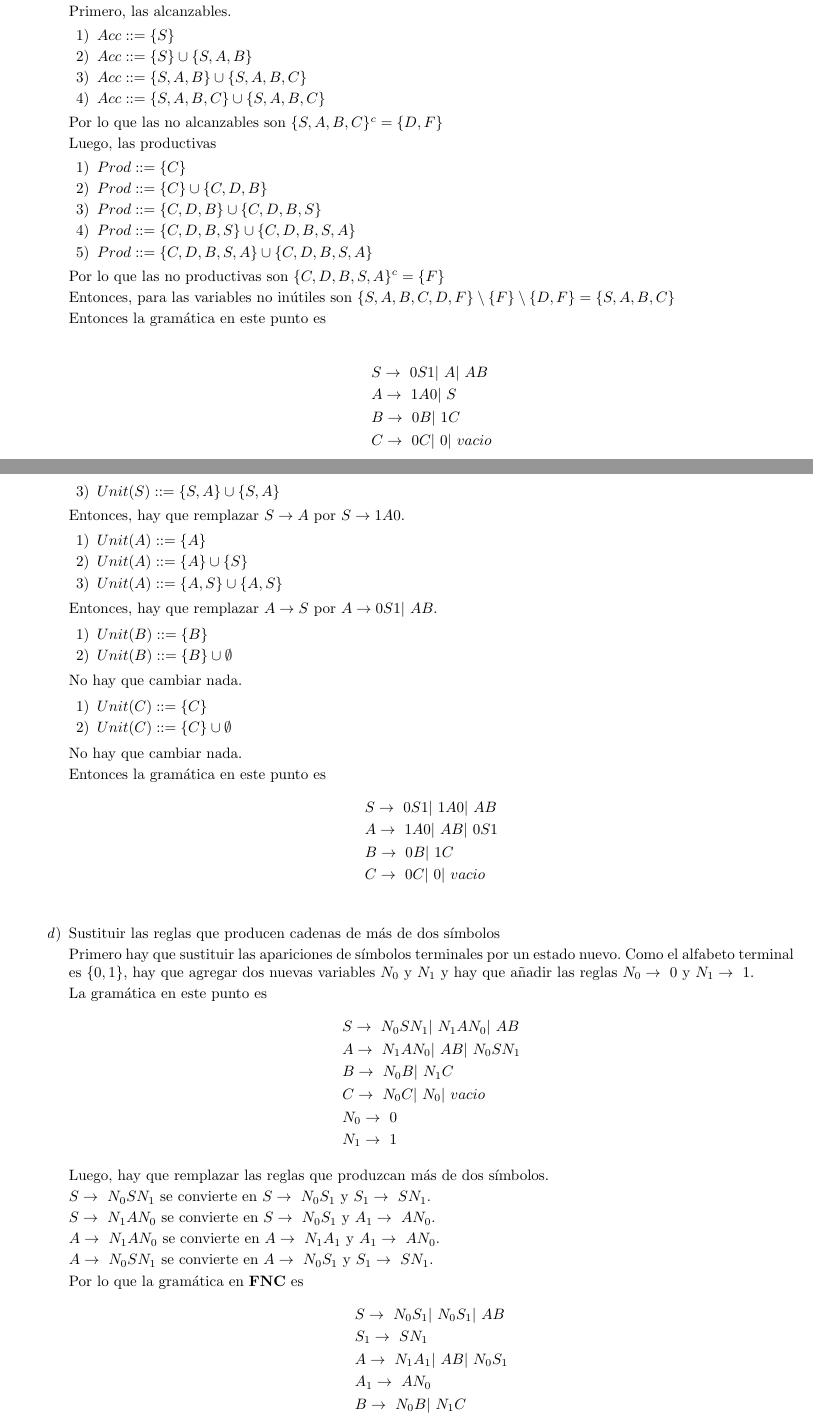
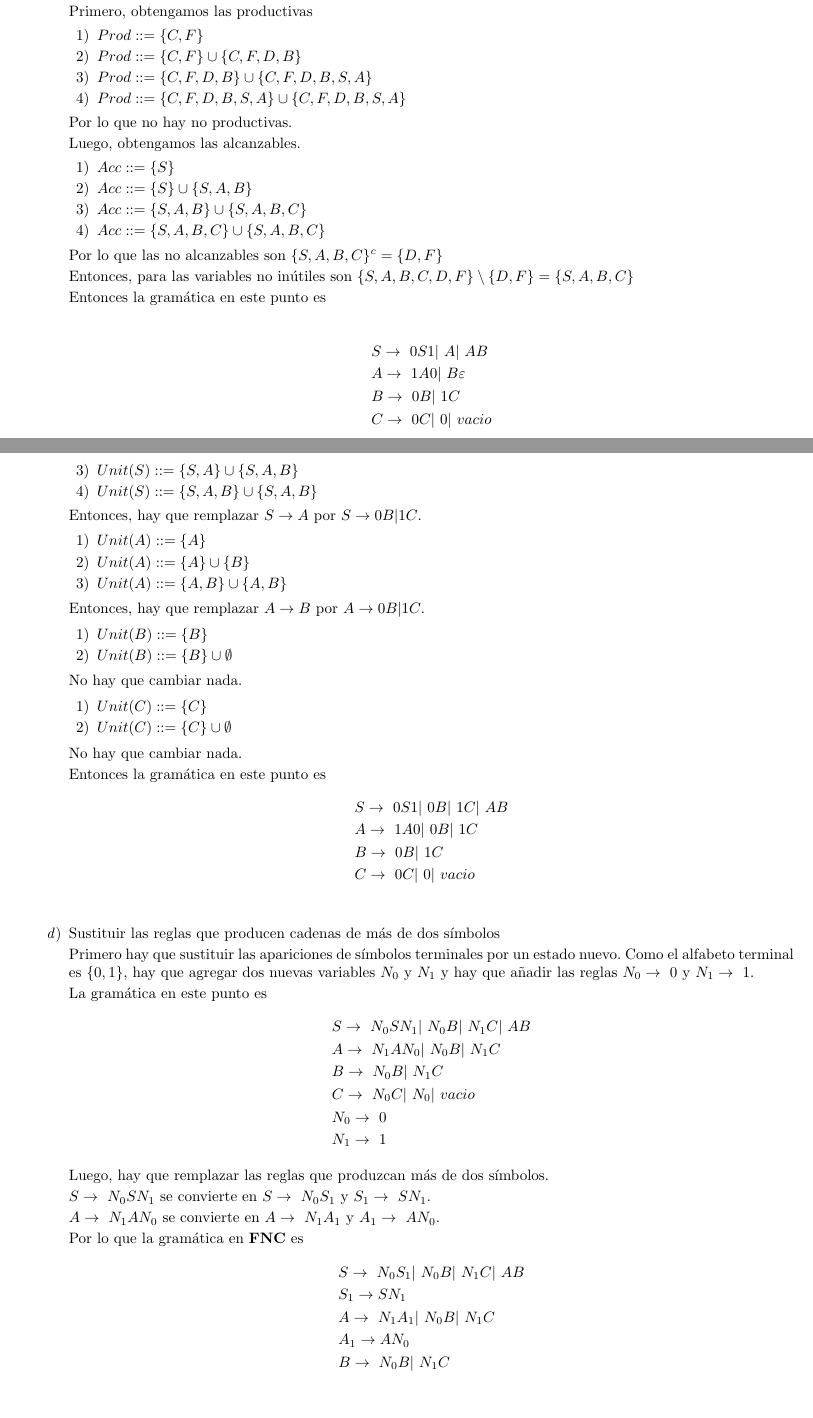
Before and after one commit to quantumautomatas/Tarea12, a LaTeX problem sheet (tarea12.tex): two parts of pages 1 and 2 of 2, joined at a grey line, cut so that both start at the same text, the shorter picture padded with empty space. Compiled offline with pdfLaTeX.

Commit message:
arreglada

```diff
--- a/tarea12.tex
+++ b/tarea12.tex
@@ -3,6 +3,7 @@
 % formato de página
 \usepackage[margin = 1.5cm, letterpaper]{geometry}
 \usepackage[spanish,es-noshorthands]{babel}
+\usepackage[utf8]{inputenc}
 
 % formta de ecuaciones
 \usepackage{amsmath}
@@ -37,7 +38,17 @@
     \begin{enumerate}
         \item Primero, hay que eliminar las variables inútiles.
 
-        Primero, las alcanzables.
+        Primero, obtengamos las productivas
+        \begin{enumerate}
+        	\item $Prod ::= \{C, F\}$
+        	\item $Prod ::= \{C, F\} \cup \{C, F, D, B\}$
+        	\item $Prod ::= \{C, F, D, B\} \cup \{C, F, D, B, S, A\}$
+        	\item $Prod ::= \{C, F, D, B, S, A\} \cup \{C, F, D, B, S, A\}$
+        \end{enumerate}
+
+        Por lo que no hay no productivas.
+
+        Luego, obtengamos las alcanzables.
         \begin{enumerate}
             \item $Acc ::= \{S\}$
             \item $Acc :: = \{S\} \cup \{S, A, B\}$
@@ -47,26 +58,17 @@
 
         Por lo que las no alcanzables son $\{S, A, B, C\}^{c} = \{D, F\}$
 
-        Luego, las productivas
-        \begin{enumerate}
-            \item $Prod ::= \{C\}$
-            \item $Prod ::= \{C\} \cup \{C, D, B\}$
-            \item $Prod ::= \{C, D, B\} \cup \{C, D, B, S\}$
-            \item $Prod ::= \{C, D, B, S\} \cup \{C, D, B, S, A\}$
-            \item $Prod ::= \{C, D, B, S, A\} \cup \{C, D, B, S, A\}$
-        \end{enumerate}
 
-        Por lo que las no productivas son $\{C, D, B, S, A\}^{c} = \{F\}$
 
         Entonces, para las variables no inútiles son
-        $\{S, A, B, C, D, F\} \setminus \{F\} \setminus \{D, F\}
+        $\{S, A, B, C, D, F\} \setminus \{D, F\}
         = \{S, A, B, C\}$
 
         Entonces la gramática en este punto es
 
         \begin{align*}
             &S \rightarrow \ 0S1 |\ A |\ AB \\
-            &A \rightarrow \ 1A0 |\ S \\
+            &A \rightarrow \ 1A0 |\ B\varepsilon \\
             &B \rightarrow \ 0B |\ 1C \\
             &C \rightarrow \ 0C |\ 0 |\ vacio \\
         \end{align*}
@@ -82,18 +84,19 @@
         \begin{enumerate}
             \item $Unit(S) ::= \{S\}$
             \item $Unit(S) ::= \{S\} \cup \{A\}$
-            \item $Unit(S) ::= \{S, A\} \cup \{S, A\}$
+            \item $Unit(S) ::= \{S, A\} \cup \{S, A, B\}$
+            \item $Unit(S) ::= \{S, A, B\} \cup \{S, A, B\}$
         \end{enumerate}
 
-        Entonces, hay que remplazar $S \rightarrow A$ por $S \rightarrow 1A0$.
+        Entonces, hay que remplazar $S \rightarrow A$ por $S \rightarrow  0B| 1C$.
 
         \begin{enumerate}
             \item $Unit(A) ::= \{A\}$
-            \item $Unit(A) ::= \{A\} \cup \{S\}$
-            \item $Unit(A) ::= \{A, S\} \cup \{A, S\}$
+            \item $Unit(A) ::= \{A\} \cup \{B\}$
+            \item $Unit(A) ::= \{A, B\} \cup \{A, B\}$
         \end{enumerate}
 
-        Entonces, hay que remplazar $A \rightarrow S$ por $A \rightarrow 0S1| \ AB$.
+        Entonces, hay que remplazar $A \rightarrow B$ por $A \rightarrow 0B| 1C$.
 
         \begin{enumerate}
             \item $Unit(B) ::= \{B\}$
@@ -109,8 +112,8 @@
 
         Entonces la gramática en este punto es
         \begin{align*}
-            &S \rightarrow \ 0S1 |\ 1A0 |\ AB \\
-            &A \rightarrow \ 1A0 | \ AB | \ 0S1\\
+            &S \rightarrow \ 0S1 |\ 0B |\ 1C |\ AB \\
+            &A \rightarrow \ 1A0 | \ 0B | \ 1C\\
             &B \rightarrow \ 0B |\ 1C \\
             &C \rightarrow \ 0C |\ 0 |\ vacio \\
         \end{align*}
@@ -123,8 +126,8 @@
 
         La gramática en este punto es
         \begin{align*}
-            &S \rightarrow \ N_0SN_1 |\ N_1AN_0 |\ AB \\
-            &A \rightarrow \ N_1AN_0 | \ AB |\ N_0SN_1 \\
+            &S \rightarrow \ N_0SN_1 |\ N_0B |\ N_1C |\ AB \\
+            &A \rightarrow \ N_1AN_0 |\ N_0B |\ N_1C \\
             &B \rightarrow \ N_0B |\ N_1C \\
             &C \rightarrow \ N_0C |\ N_0 |\ vacio \\
             &N_0 \rightarrow \ 0 \\
@@ -136,25 +139,22 @@
         $S \rightarrow \ N_0SN_1$ se convierte en $S \rightarrow \ N_0S_1$ y
         $S_1 \rightarrow \ SN_1$.
 
-        $S \rightarrow \ N_1AN_0$ se convierte en $S \rightarrow \ N_0S_1$ y
-        $A_1 \rightarrow \ AN_0$.
+
 
         $A \rightarrow \ N_1AN_0$ se convierte en $A \rightarrow \ N_1A_1$ y
         $A_1 \rightarrow \ AN_0$.
 
-        $A \rightarrow \ N_0SN_1$ se convierte en $A \rightarrow \ N_0S_1$ y
-        $S_1 \rightarrow \ SN_1$.
 
         Por lo que la gramática en \textbf{FNC} es
         \begin{align*}
-            &S \rightarrow \ N_0S_1 |\ N_0S_1 |\ AB \\
-            &S_1 \rightarrow \ SN_1 \\
-            &A \rightarrow \ N_1A_1 | \ AB |\ N_0S_1 \\
-            &A_1 \rightarrow \ AN_0 \\
-            &B \rightarrow \ N_0B |\ N_1C \\
-            &C \rightarrow \ N_0C |\ N_0 |\ vacio \\
-            &N_0 \rightarrow \ 0 \\
-            &N_1 \rightarrow \ 1
+        	&S \rightarrow \ N_0S_1 |\ N_0B |\ N_1C |\ AB \\
+        	&S_1 \rightarrow SN_1\\
+        	&A \rightarrow \ N_1A_1 |\ N_0B |\ N_1C \\
+        	&A_1 \rightarrow AN_0\\
+        	&B \rightarrow \ N_0B |\ N_1C \\
+        	&C \rightarrow \ N_0C |\ N_0 |\ vacio \\
+        	&N_0 \rightarrow \ 0 \\
+        	&N_1 \rightarrow \ 1
         \end{align*}
     \end{enumerate}
 \end{enumerate}
```
Also changed, not shown: tarea12.pdf, tarea12.tex (8 more changed lines).
